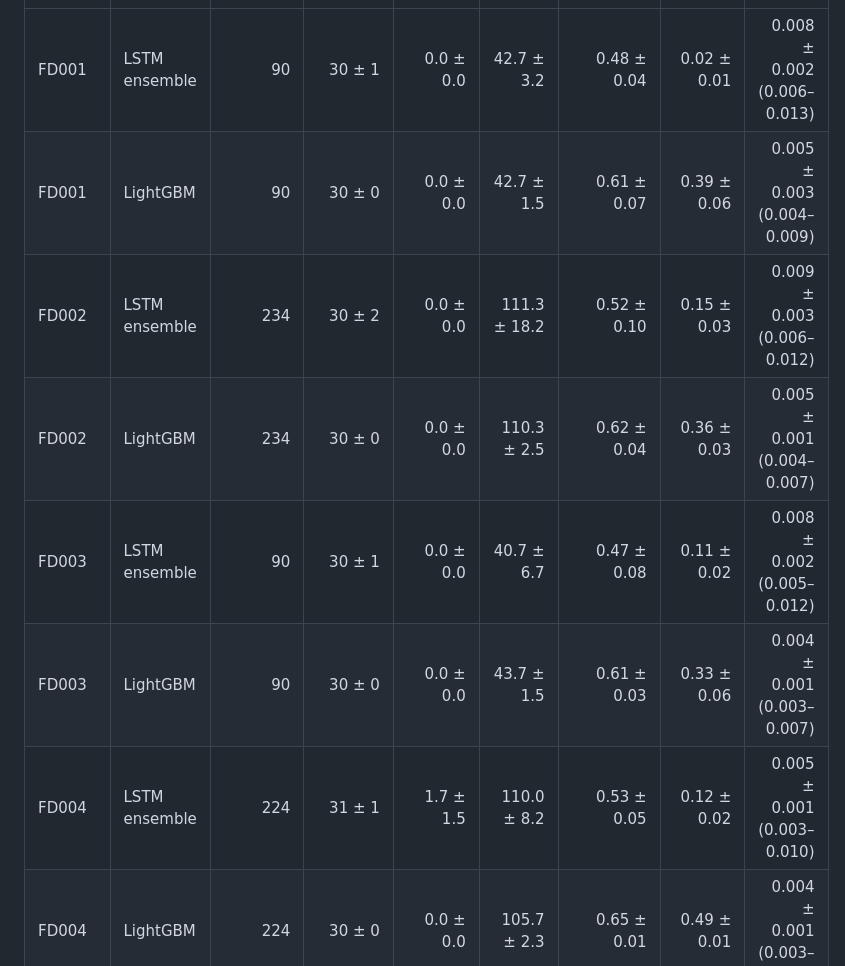
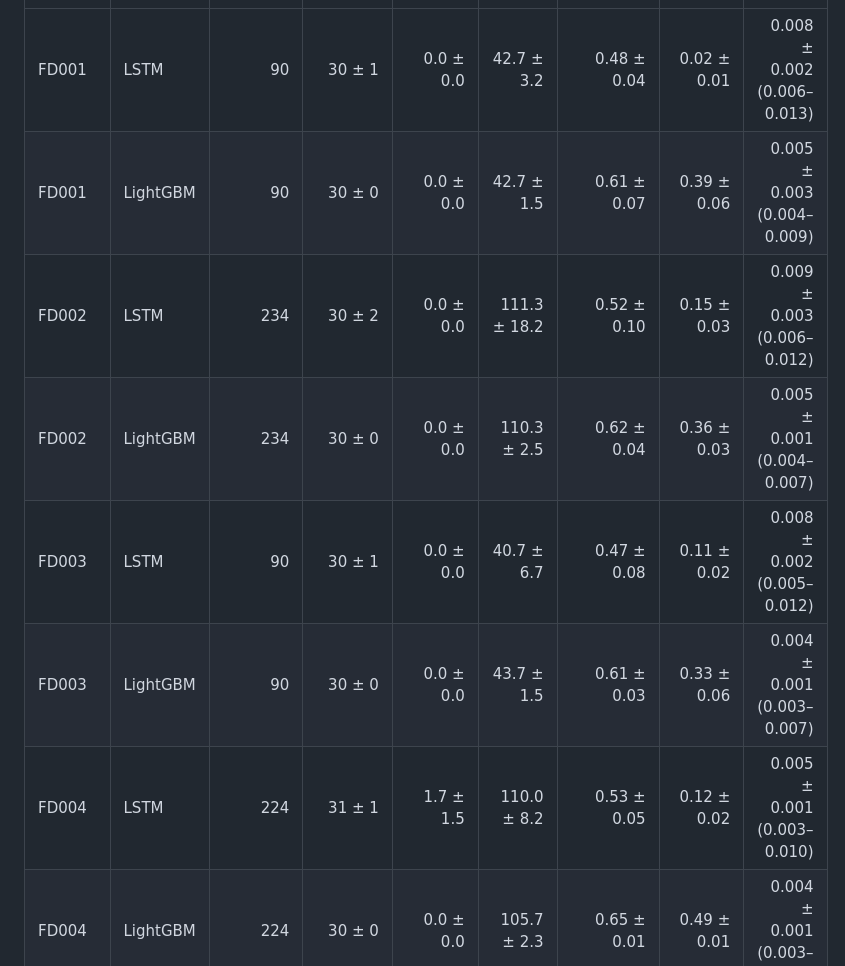
Before and after one commit to easensoy/ml-predictive-maintenance-system, a Markdown page: MODEL_CARD.md, the part around one of its changes. Drawn GitHub-style.

```diff
--- a/MODEL_CARD.md
+++ b/MODEL_CARD.md
@@ -98,13 +99,13 @@ Generated by `python -m predmaint.report` and checked by `python -m predmaint.au
 
 | Subset | Model | Engines | First alert, median cycles before failure | Missed | First alert more than 30 cycles early | False-alert episodes per engine | Flaps per engine | ECE over all cycles (95% CI) |
 |---|---|---:|---:|---:|---:|---:|---:|---:|
-| FD001 | LSTM ensemble | 90 | 30 ± 1 | 0.0 ± 0.0 | 42.7 ± 3.2 | 0.48 ± 0.04 | 0.02 ± 0.01 | 0.008 ± 0.002 (0.006–0.013) |
+| FD001 | LSTM | 90 | 30 ± 1 | 0.0 ± 0.0 | 42.7 ± 3.2 | 0.48 ± 0.04 | 0.02 ± 0.01 | 0.008 ± 0.002 (0.006–0.013) |
 | FD001 | LightGBM | 90 | 30 ± 0 | 0.0 ± 0.0 | 42.7 ± 1.5 | 0.61 ± 0.07 | 0.39 ± 0.06 | 0.005 ± 0.003 (0.004–0.009) |
-| FD002 | LSTM ensemble | 234 | 30 ± 2 | 0.0 ± 0.0 | 111.3 ± 18.2 | 0.52 ± 0.10 | 0.15 ± 0.03 | 0.009 ± 0.003 (0.006–0.012) |
+| FD002 | LSTM | 234 | 30 ± 2 | 0.0 ± 0.0 | 111.3 ± 18.2 | 0.52 ± 0.10 | 0.15 ± 0.03 | 0.009 ± 0.003 (0.006–0.012) |
 | FD002 | LightGBM | 234 | 30 ± 0 | 0.0 ± 0.0 | 110.3 ± 2.5 | 0.62 ± 0.04 | 0.36 ± 0.03 | 0.005 ± 0.001 (0.004–0.007) |
-| FD003 | LSTM ensemble | 90 | 30 ± 1 | 0.0 ± 0.0 | 40.7 ± 6.7 | 0.47 ± 0.08 | 0.11 ± 0.02 | 0.008 ± 0.002 (0.005–0.012) |
+| FD003 | LSTM | 90 | 30 ± 1 | 0.0 ± 0.0 | 40.7 ± 6.7 | 0.47 ± 0.08 | 0.11 ± 0.02 | 0.008 ± 0.002 (0.005–0.012) |
 | FD003 | LightGBM | 90 | 30 ± 0 | 0.0 ± 0.0 | 43.7 ± 1.5 | 0.61 ± 0.03 | 0.33 ± 0.06 | 0.004 ± 0.001 (0.003–0.007) |
-| FD004 | LSTM ensemble | 224 | 31 ± 1 | 1.7 ± 1.5 | 110.0 ± 8.2 | 0.53 ± 0.05 | 0.12 ± 0.02 | 0.005 ± 0.001 (0.003–0.010) |
+| FD004 | LSTM | 224 | 31 ± 1 | 1.7 ± 1.5 | 110.0 ± 8.2 | 0.53 ± 0.05 | 0.12 ± 0.02 | 0.005 ± 0.001 (0.003–0.010) |
 | FD004 | LightGBM | 224 | 30 ± 0 | 0.0 ± 0.0 | 105.7 ± 2.3 | 0.65 ± 0.01 | 0.49 ± 0.01 | 0.004 ± 0.001 (0.003–0.008) |
 <!-- results:end -->
 
```
Also changed, not shown: other parts of MODEL_CARD.md (+8 -7 lines).
